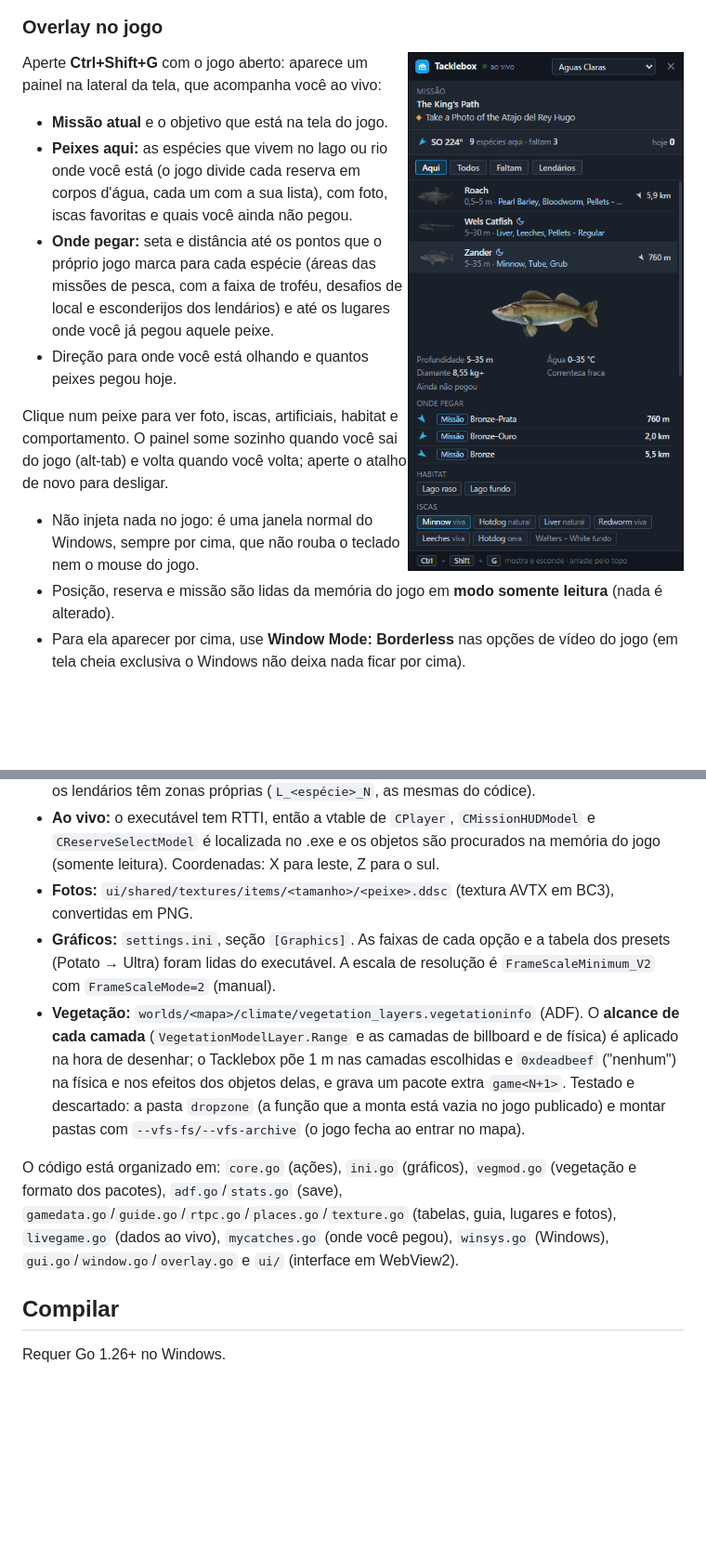
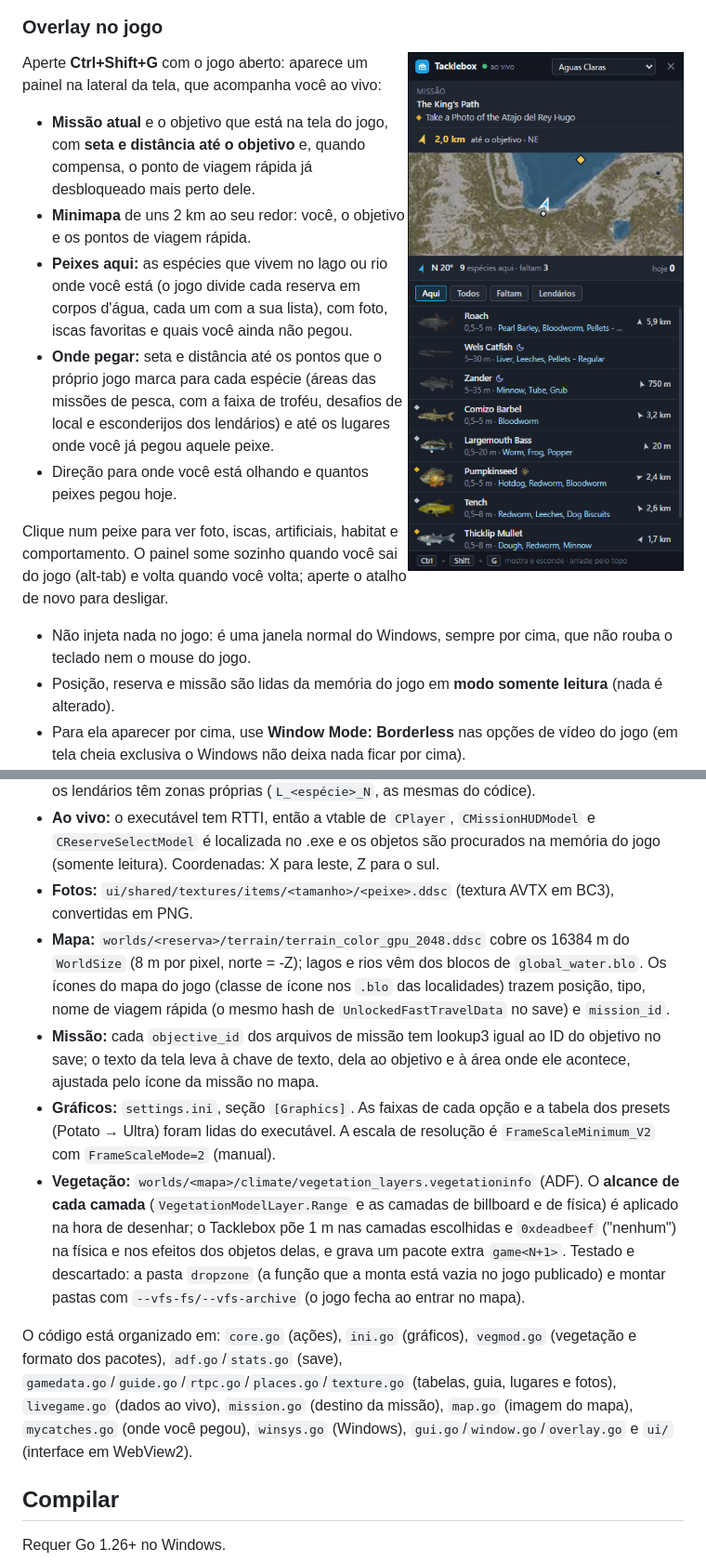
Before and after one commit to CristiancMartini/tacklebox, a Markdown page: README.md, 2 parts joined by grey strips. Shown: that part at 93% size. Rendered like a GitHub page; pictures changed too: docs/overlay.png; blank space fills up the shorter version.

```diff
--- a/README.md
+++ b/README.md
@@ -43,7 +43,8 @@ Tudo vem das tabelas do próprio jogo, então cobre todas as reservas e acompanh
 
 Aperte **Ctrl+Shift+G** com o jogo aberto: aparece um painel na lateral da tela, que acompanha você ao vivo:
 
-- **Missão atual** e o objetivo que está na tela do jogo.
+- **Missão atual** e o objetivo que está na tela do jogo, com **seta e distância até o objetivo** e, quando compensa, o ponto de viagem rápida já desbloqueado mais perto dele.
+- **Minimapa** de uns 2 km ao seu redor: você, o objetivo e os pontos de viagem rápida.
 - **Peixes aqui:** as espécies que vivem no lago ou rio onde você está (o jogo divide cada reserva em corpos d'água, cada um com a sua lista), com foto, iscas favoritas e quais você ainda não pegou.
 - **Onde pegar:** seta e distância até os pontos que o próprio jogo marca para cada espécie (áreas das missões de pesca, com a faixa de troféu, desafios de local e esconderijos dos lendários) e até os lugares onde você já pegou aquele peixe.
 - Direção para onde você está olhando e quantos peixes pegou hoje.
@@ -107,10 +114,12 @@ Detalhes para quem quiser mexer (tudo descoberto analisando os arquivos do jogo,
 - **Mundo:** `worlds/<reserva>/.../global_trufish.blo` (RTPC) define os corpos d'água do sistema de peixes (TruFish), cada um com a lista de espécies (lookup3 do FishID). As missões de pesca têm áreas que forçam uma espécie e uma faixa de troféu (`TruFishOverrideArea`), e os lendários têm zonas próprias (`L_<espécie>_N`, as mesmas do códice).
 - **Ao vivo:** o executável tem RTTI, então a vtable de `CPlayer`, `CMissionHUDModel` e `CReserveSelectModel` é localizada no .exe e os objetos são procurados na memória do jogo (somente leitura). Coordenadas: X para leste, Z para o sul.
 - **Fotos:** `ui/shared/textures/items/<tamanho>/<peixe>.ddsc` (textura AVTX em BC3), convertidas em PNG.
+- **Mapa:** `worlds/<reserva>/terrain/terrain_color_gpu_2048.ddsc` cobre os 16384 m do `WorldSize` (8 m por pixel, norte = -Z); lagos e rios vêm dos blocos de `global_water.blo`. Os ícones do mapa do jogo (classe de ícone nos `.blo` das localidades) trazem posição, tipo, nome de viagem rápida (o mesmo hash de `UnlockedFastTravelData` no save) e `mission_id`.
+- **Missão:** cada `objective_id` dos arquivos de missão tem lookup3 igual ao ID do objetivo no save; o texto da tela leva à chave de texto, dela ao objetivo e à área onde ele acontece, ajustada pelo ícone da missão no mapa.
 - **Gráficos:** `settings.ini`, seção `[Graphics]`. As faixas de cada opção e a tabela dos presets (Potato → Ultra) foram lidas do executável. A escala de resolução é `FrameScaleMinimum_V2` com `FrameScaleMode=2` (manual).
 - **Vegetação:** `worlds/<mapa>/climate/vegetation_layers.vegetationinfo` (ADF). O **alcance de cada camada** (`VegetationModelLayer.Range` e as camadas de billboard e de física) é aplicado na hora de desenhar; o Tacklebox põe 1 m nas camadas escolhidas e `0xdeadbeef` ("nenhum") na física e nos efeitos dos objetos delas, e grava um pacote extra `game<N+1>`. Testado e descartado: a pasta `dropzone` (a função que a monta está vazia no jogo publicado) e montar pastas com `--vfs-fs/--vfs-archive` (o jogo fecha ao entrar no mapa).
 
-O código está organizado em: `core.go` (ações), `ini.go` (gráficos), `vegmod.go` (vegetação e formato dos pacotes), `adf.go`/`stats.go` (save), `gamedata.go`/`guide.go`/`rtpc.go`/`places.go`/`texture.go` (tabelas, guia, lugares e fotos), `livegame.go` (dados ao vivo), `mycatches.go` (onde você pegou), `winsys.go` (Windows), `gui.go`/`window.go`/`overlay.go` e `ui/` (interface em WebView2).
+O código está organizado em: `core.go` (ações), `ini.go` (gráficos), `vegmod.go` (vegetação e formato dos pacotes), `adf.go`/`stats.go` (save), `gamedata.go`/`guide.go`/`rtpc.go`/`places.go`/`texture.go` (tabelas, guia, lugares e fotos), `livegame.go` (dados ao vivo), `mission.go` (destino da missão), `map.go` (imagem do mapa), `mycatches.go` (onde você pegou), `winsys.go` (Windows), `gui.go`/`window.go`/`overlay.go` e `ui/` (interface em WebView2).
 
 ## Compilar
 
```
Also changed, not shown: other parts of README.md (+6 -0 lines), 14 other files.
